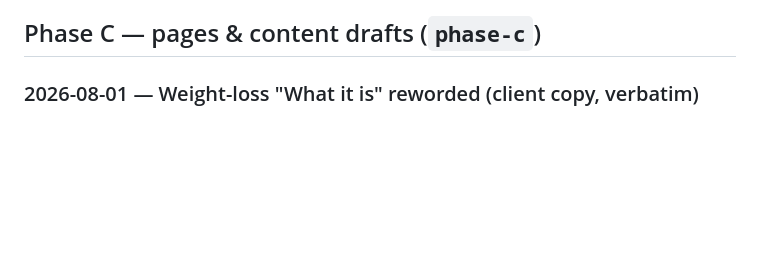
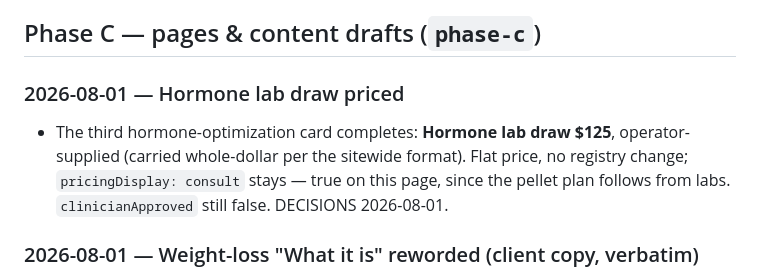
Before and after one commit to gwhitley1969/amyweb, a Markdown page: docs/CHANGELOG.md, the part around the change. GitHub-like rendering; blank space fills up the shorter version.

```diff
--- a/docs/CHANGELOG.md
+++ b/docs/CHANGELOG.md
@@ -5,6 +5,14 @@ change lives in `docs/DECISIONS.md`; design specs live in
 `docs/superpowers/specs/`. Commit hashes are the audit trail.
 
 ## Phase C — pages & content drafts (`phase-c`)
+
+### 2026-08-01 — Hormone lab draw priced
+
+- The third hormone-optimization card completes: **Hormone lab draw
+  $125**, operator-supplied (carried whole-dollar per the sitewide
+  format). Flat price, no registry change; `pricingDisplay: consult`
+  stays — true on this page, since the pellet plan follows from labs.
+  `clinicianApproved` still false. DECISIONS 2026-08-01.
 
 ### 2026-08-01 — Weight-loss "What it is" reworded (client copy, verbatim)
 
```
Also changed, not shown: docs/DECISIONS.md (+10 -0 lines), docs/PHASE-C.md (+2 -1 lines).
